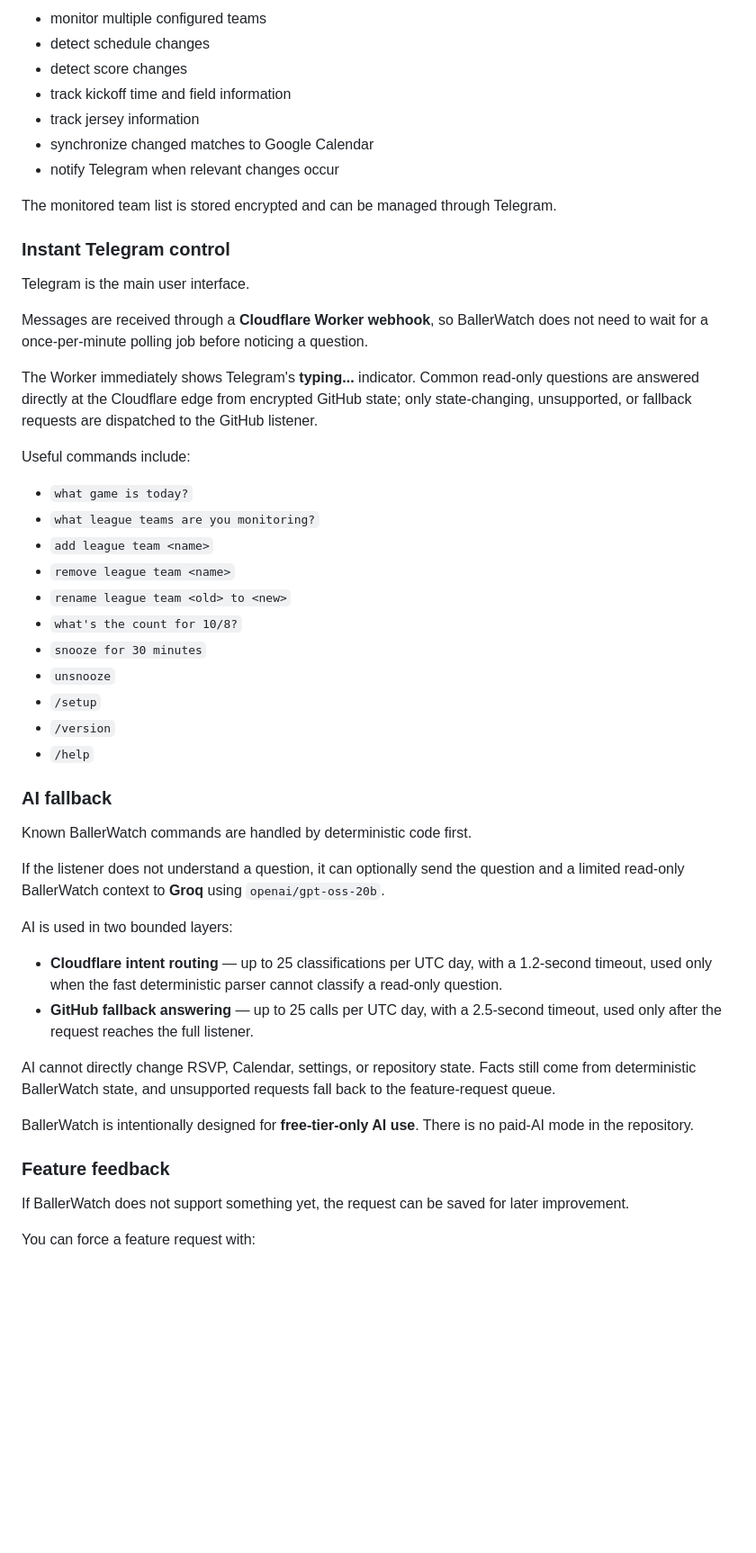
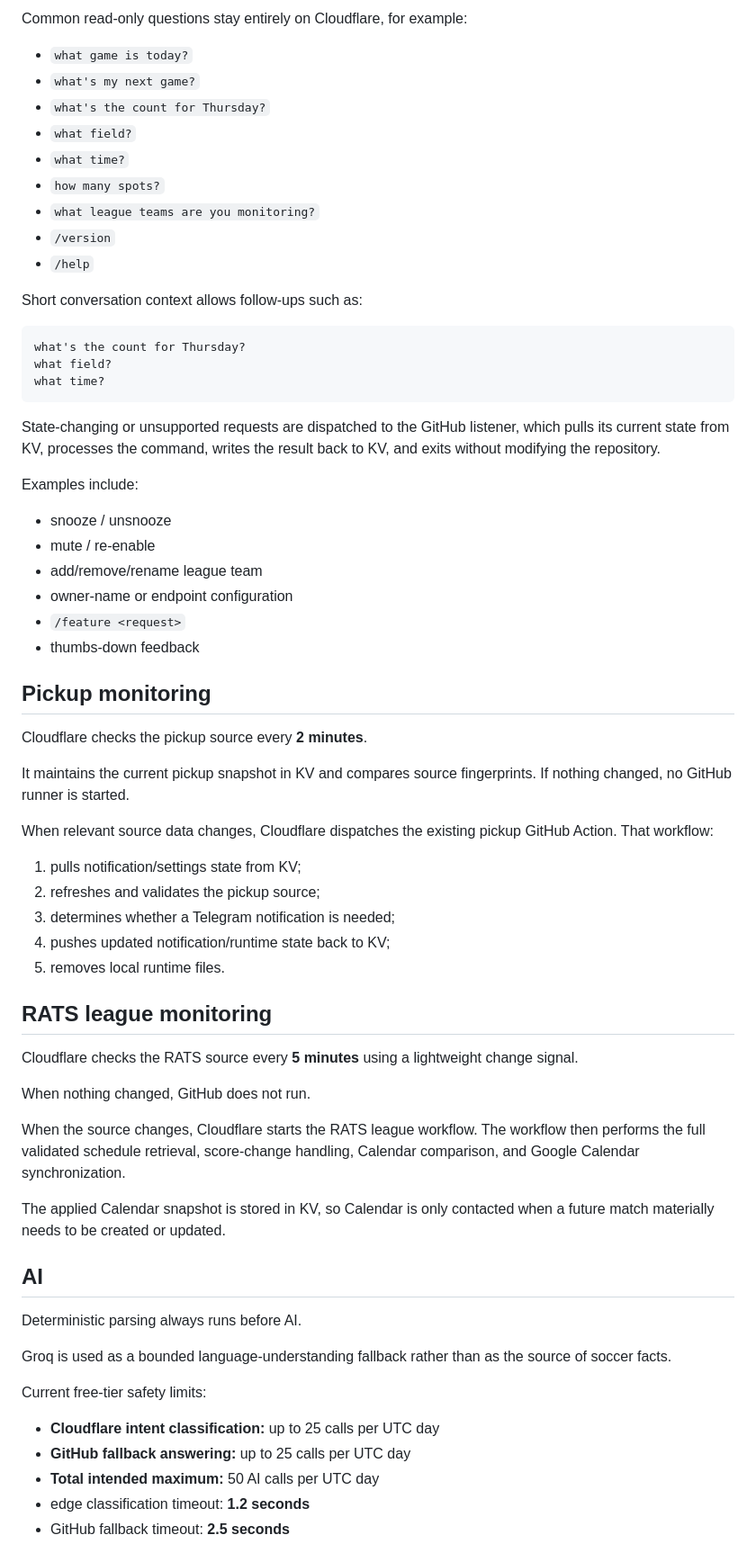
Before and after one commit to vudh1/ballerwatch, a Markdown page: README.md, the part around one of its changes. Shown at 90% size. Drawn GitHub-style; blank space fills up the shorter version.

Commit message:
Document KV-only runtime architecture

````diff
--- a/README.md
+++ b/README.md
@@ -72,53 +77,70 @@ It can:
 
-- monitor multiple configured teams
-- detect schedule changes
-- detect score changes
-- track kickoff time and field information
-- track jersey information
-- synchronize changed matches to Google Calendar
-- notify Telegram when relevant changes occur
-
-The monitored team list is stored encrypted and can be managed through Telegram.
-
-### Instant Telegram control
-
-Telegram is the main user interface.
-
-Messages are received through a **Cloudflare Worker webhook**, so BallerWatch does not need to wait for a once-per-minute polling job before noticing a question.
-
-The Worker immediately shows Telegram's **typing...** indicator. Common read-only questions are answered directly at the Cloudflare edge from encrypted GitHub state; only state-changing, unsupported, or fallback requests are dispatched to the GitHub listener.
-
-Useful commands include:
+Common read-only questions stay entirely on Cloudflare, for example:
 
 - `what game is today?`
+- `what's my next game?`
+- `what's the count for Thursday?`
+- `what field?`
+- `what time?`
+- `how many spots?`
 - `what league teams are you monitoring?`
-- `add league team <name>`
-- `remove league team <name>`
-- `rename league team <old> to <new>`
-- `what's the count for 10/8?`
-- `snooze for 30 minutes`
-- `unsnooze`
-- `/setup`
 - `/version`
 - `/help`
 
-### AI fallback
+Short conversation context allows follow-ups such as:
 
-Known BallerWatch commands are handled by deterministic code first.
+```text
+what's the count for Thursday?
+what field?
+what time?
+```
 
-If the listener does not understand a question, it can optionally send the question and a limited read-only BallerWatch context to **Groq** using `openai/gpt-oss-20b`.
+State-changing or unsupported requests are dispatched to the GitHub listener, which pulls its current state from KV, processes the command, writes the result back to KV, and exits without modifying the repository.
 
-AI is used in two bounded layers:
+Examples include:
 
-- **Cloudflare intent routing** — up to 25 classifications per UTC day, with a 1.2-second timeout, used only when the fast deterministic parser cannot classify a read-only question.
-- **GitHub fallback answering** — up to 25 calls per UTC day, with a 2.5-second timeout, used only after the request reaches the full listener.
+- snooze / unsnooze
+- mute / re-enable
+- add/remove/rename league team
+- owner-name or endpoint configuration
+- `/feature <request>`
+- thumbs-down feedback
 
-AI cannot directly change RSVP, Calendar, settings, or repository state. Facts still come from deterministic BallerWatch state, and unsupported requests fall back to the feature-request queue.
+## Pickup monitoring
 
-BallerWatch is intentionally designed for **free-tier-only AI use**. There is no paid-AI mode in the repository.
+Cloudflare checks the pickup source every **2 minutes**.
 
-### Feature feedback
+It maintains the current pickup snapshot in KV and compares source fingerprints. If nothing changed, no GitHub runner is started.
 
-If BallerWatch does not support something yet, the request can be saved for later improvement.
+When relevant source data changes, Cloudflare dispatches the existing pickup GitHub Action. That workflow:
 
-You can force a feature request with:
+1. pulls notification/settings state from KV;
+2. refreshes and validates the pickup source;
+3. determines whether a Telegram notification is needed;
+4. pushes updated notification/runtime state back to KV;
+5. removes local runtime files.
+
+## RATS league monitoring
+
+Cloudflare checks the RATS source every **5 minutes** using a lightweight change signal.
+
+When nothing changed, GitHub does not run.
+
+When the source changes, Cloudflare starts the RATS league workflow. The workflow then performs the full validated schedule retrieval, score-change handling, Calendar comparison, and Google Calendar synchronization.
+
+The applied Calendar snapshot is stored in KV, so Calendar is only contacted when a future match materially needs to be created or updated.
+
+## AI
+
+Deterministic parsing always runs before AI.
+
+Groq is used as a bounded language-understanding fallback rather than as the source of soccer facts.
+
+Current free-tier safety limits:
+
+- **Cloudflare intent classification:** up to 25 calls per UTC day
+- **GitHub fallback answering:** up to 25 calls per UTC day
+- **Total intended maximum:** 50 AI calls per UTC day
+- edge classification timeout: **1.2 seconds**
+- GitHub fallback timeout: **2.5 seconds**
+
````
Also changed, not shown: other parts of README.md (+194 -277 lines).
